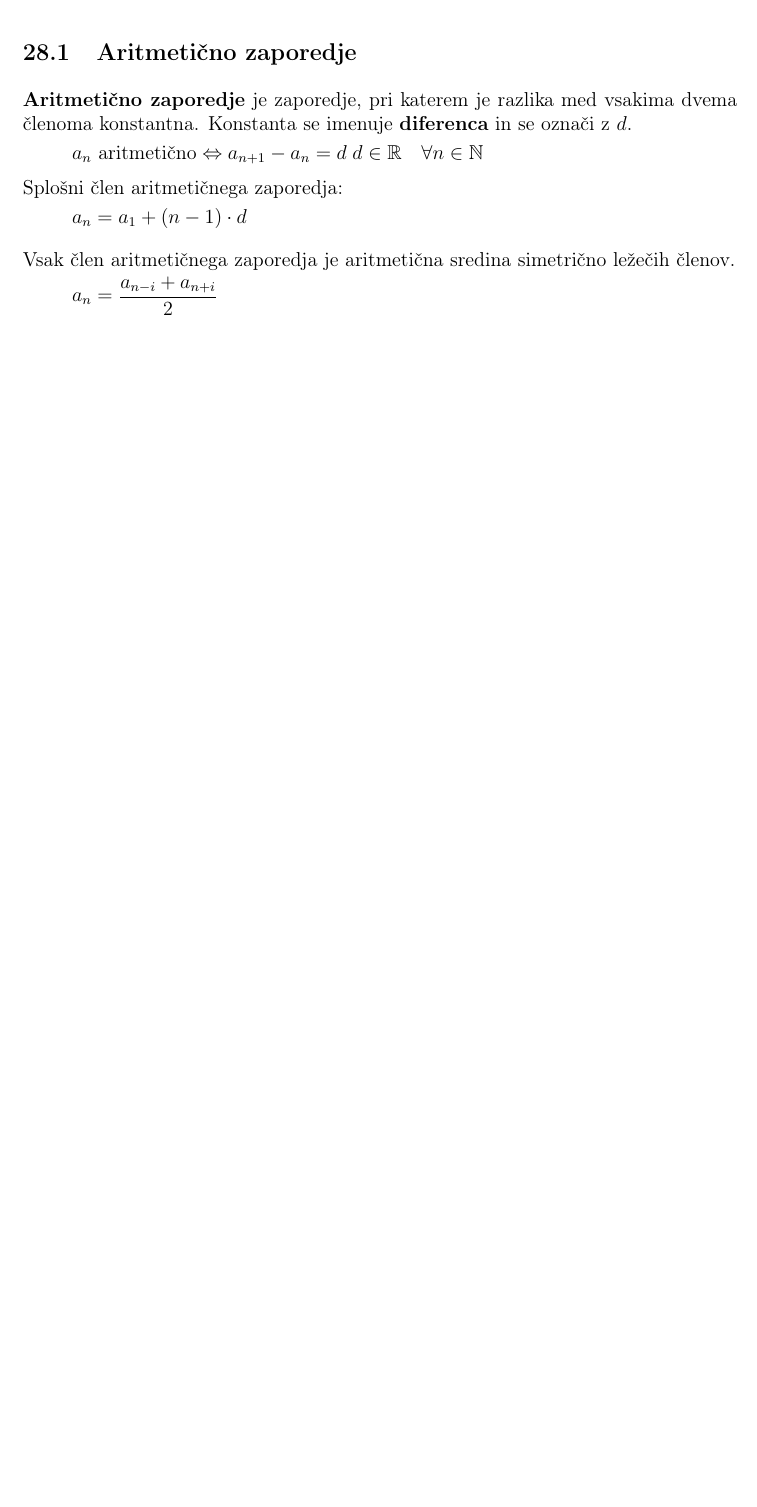
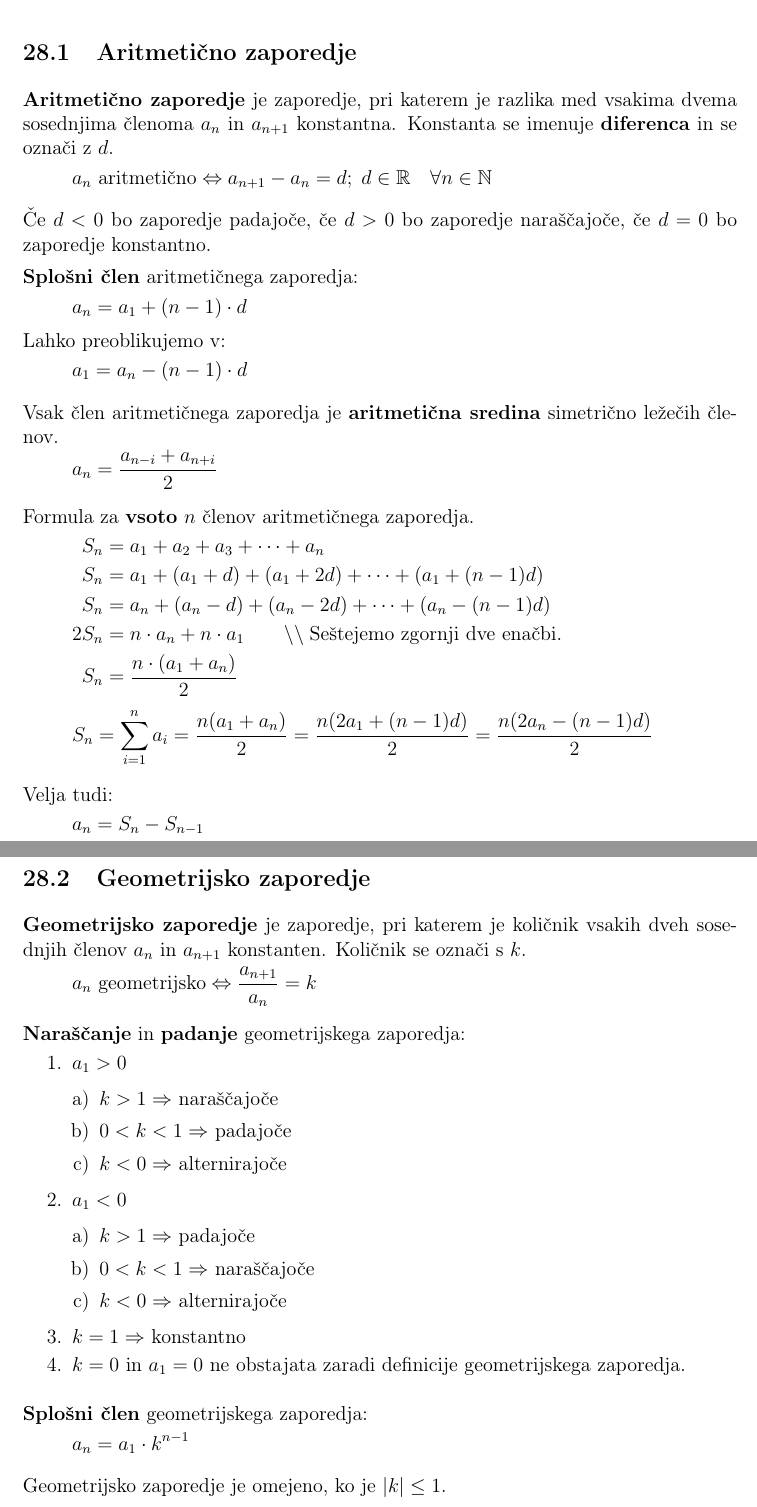
Before and after one commit to jureslak/Gimnazijska-snov-matematike, a LaTeX document (teorija.tex): part of page 69 of 72 before the commit and two parts of pages 69 and 70 of 73 after it, the two joined at a grey line, cut so that both start at the same text, the shorter picture padded with empty space. Compiled offline with pdfLaTeX.

Commit message:
Napisal todoje. Začel geometrijsko zaporedje.

```diff
--- a/teorija.tex
+++ b/teorija.tex
@@ -40,6 +40,7 @@ menucolor=black, runcolor=black, urlcolor=black%
 \usepackage{makeidx} % stvarno kazalo
 \makeindex
 
+\usepackage{enumerate} % za lep enumerate
 \usepackage{auto-pst-pdf} % slike
 \usepackage{pst-plot} %slike
 \usepackage{pst-math} %slike
@@ -4384,16 +4385,68 @@ Zaporedje je \textbf{omejeno}, če je omejeno navzgor in navzdol.
 Zaporedje je \textbf{konstantno}, če so vsi členi enaki med seboj.
 
 \subsection{Aritmetično zaporedje}
-\textbf{Aritmetično zaporedje} je zaporedje, pri katerem je razlika med vsakima dvema členoma
-konstantna. Konstanta se imenuje \textbf{diferenca} in se označi z $d$.
-\[ a_n \text{ aritmetično} \iff a_{n+1} - a_n = d \; d \in \R \quad \forall n \in \N \]
-Splošni člen aritmetičnega zaporedja:
+\label{sec:zap:aritm}
+\textbf{Aritmetično zaporedje} je zaporedje, pri katerem je razlika med vsakima dvema
+sosednjima členoma $a_n$ in $a_{n+1}$ konstantna. Konstanta se imenuje \textbf{diferenca} in se označi z $d$.
+\[ a_n \text{ aritmetično} \iff a_{n+1} - a_n = d; \; d \in \R \quad \forall n \in \N \]
+
+Če $d < 0$ bo zaporedje padajoče, če $d > 0$ bo zaporedje naraščajoče, če $d = 0$ bo
+zaporedje konstantno.
+
+\textbf{Splošni člen} aritmetičnega zaporedja:
 \[ a_n = a_1 + (n-1)\krat d \]
-
-Vsak člen aritmetičnega zaporedja je aritmetična sredina simetrično ležečih členov.
+Lahko preoblikujemo v:
+\[ a_1 = a_n - (n-1)\krat d \]
+
+Vsak člen aritmetičnega zaporedja je \textbf{aritmetična sredina} simetrično ležečih členov.
 \[ a_n = \frac{a_{n-i} + a_{n+i}}{2} \]
 
-
+Formula za \textbf{vsoto} $n$ členov aritmetičnega zaporedja.
+\begin{align*}
+  S_n &= a_1 + a_2 + a_3 + \cdots + a_n \\
+  S_n &= a_1 + (a_1 + d) + (a_1 + 2d) + \cdots + (a_1 + (n-1)d) \\
+  S_n &= a_n + (a_n - d) + (a_n - 2d) + \cdots + (a_n - (n-1)d) \\
+  2S_n &= n\krat a_n + n \krat a_1 \comment{Seštejemo zgornji dve enačbi.} \\
+  S_n &= \frac{n\krat(a_1 + a_n)}{2}
+\end{align*}
+\[  S_n = \sum_{i = 1}^n a_i = \frac{n(a_1 + a_n)}{2} = \frac{n(2a_1 + (n-1)d)}{2} =
+  \frac{n(2a_n - (n-1)d)}{2} \]
+
+Velja tudi:
+\[ a_n = S_n - S_{n-1} \]
+%TODO dokaz
+%TODO a_n - a_m = (n-m)d
+
+\subsection{Geometrijsko zaporedje}
+\label{sec:zap:geom}
+\textbf{Geometrijsko zaporedje} je zaporedje, pri katerem je količnik vsakih dveh sosednjih členov
+$a_n$ in $a_{n+1}$ konstanten. Količnik se označi s $k$.
+\[ a_n \text{ geometrijsko} \iff \frac{a_{n+1}}{a_n} = k \]
+
+\textbf{Naraščanje} in \textbf{padanje} geometrijskega zaporedja:
+\begin{enumerate*}
+  \item $a_1 > 0$
+    \begin{enumerate}[a)]
+      \item $k > 1 \implies $ naraščajoče
+      \item $0 < k < 1 \implies $ padajoče
+      \item $k < 0 \implies $ alternirajoče
+    \end{enumerate}
+  \item $a_1 < 0$
+    \begin{enumerate}[a)]
+      \item $k > 1 \implies $ padajoče
+      \item $0 < k < 1 \implies $ naraščajoče
+      \item $k < 0 \implies $ alternirajoče
+    \end{enumerate}
+  \item $k = 1 \implies $ konstantno
+  \item $k = 0$ in $a_1 = 0$ ne obstajata zaradi definicije geometrijskega zaporedja.
+\end{enumerate*}
+
+\textbf{Splošni člen} geometrijskega zaporedja:
+\[ a_n = a_1\krat k^{n-1} \]
+
+Geometrijsko zaporedje je omejeno, ko je $\left| k \right| \le 1$.
+
+%TODO vsota, a_n/a_m, geom. sredina
 
 
 \pagebreak
```
Also changed, not shown: teorija.tex (4 more changed lines).
